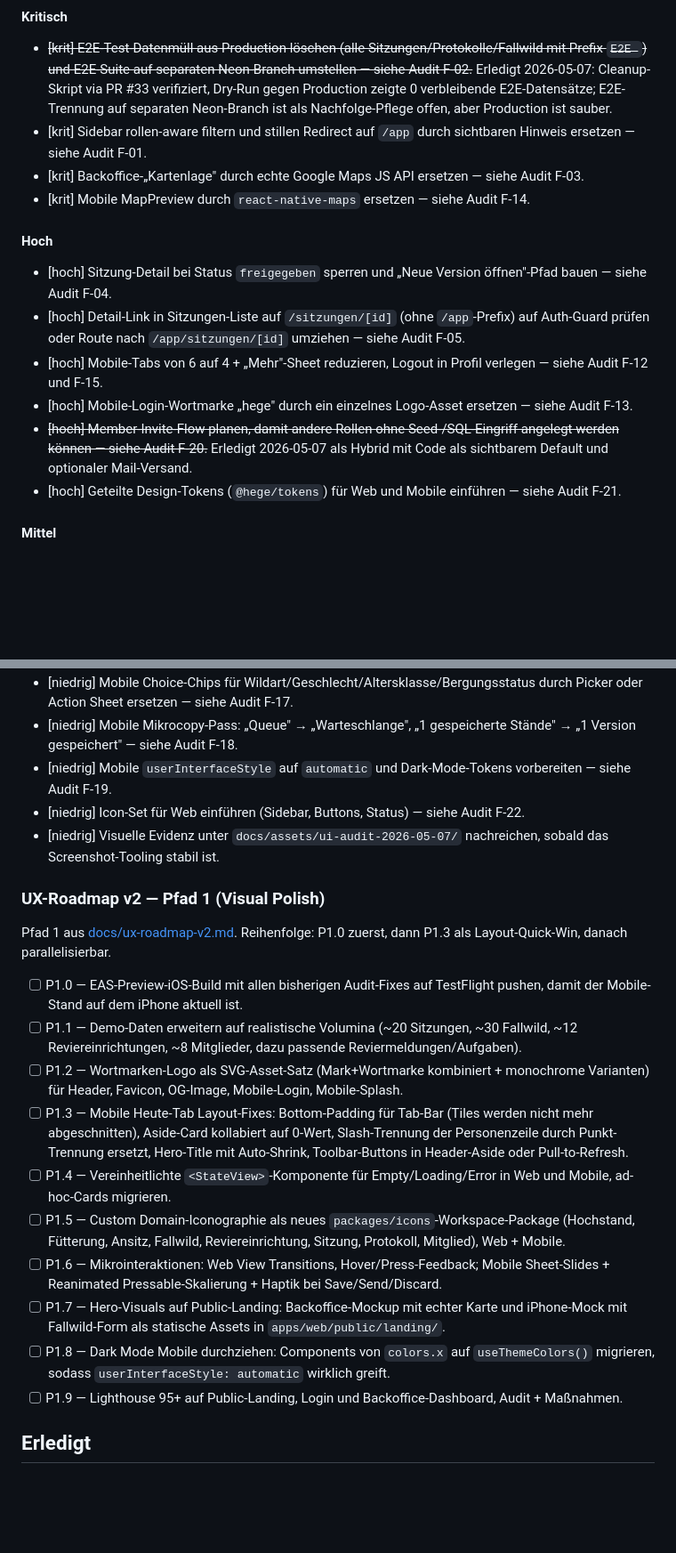
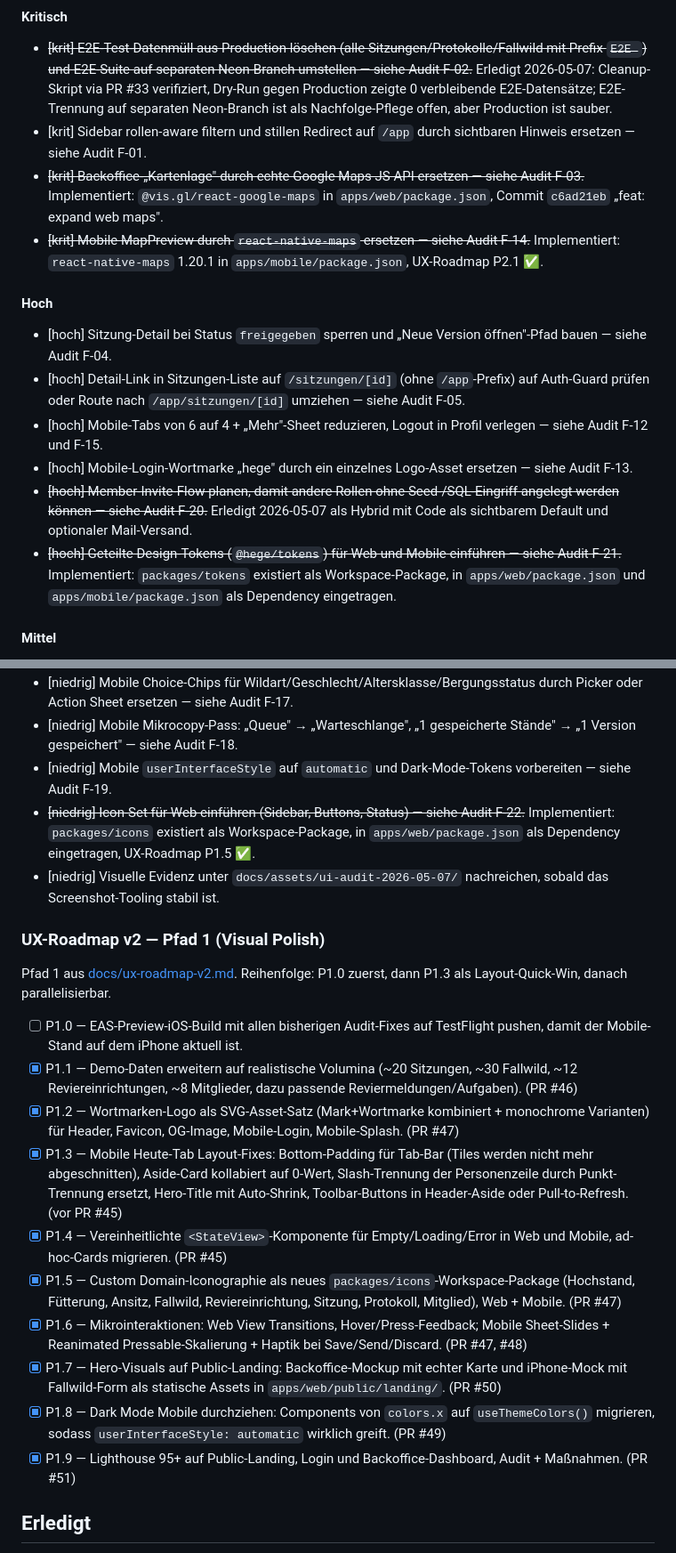
Before and after one commit to ostheimer/ferm, a Markdown page: TODO.md, 2 parts joined by grey strips. Shown at 89% size. GitHub-like rendering; blank space fills up the shorter version.

Commit message:
docs: sync documentation with current implementation state (Sprint 4 complete)

```diff
--- a/TODO.md
+++ b/TODO.md
@@ -22,8 +22,8 @@ Vollständiger Befund mit Code-Verweisen und Reproduktion: [docs/ui-audit-2026-0
 
 - ~~[krit] E2E-Test-Datenmüll aus Production löschen (alle Sitzungen/Protokolle/Fallwild mit Prefix `E2E `) und E2E-Suite auf separaten Neon-Branch umstellen — siehe Audit F-02.~~ Erledigt 2026-05-07: Cleanup-Skript via PR #33 verifiziert, Dry-Run gegen Production zeigte 0 verbleibende E2E-Datensätze; E2E-Trennung auf separaten Neon-Branch ist als Nachfolge-Pflege offen, aber Production ist sauber.
 - [krit] Sidebar rollen-aware filtern und stillen Redirect auf `/app` durch sichtbaren Hinweis ersetzen — siehe Audit F-01.
-- [krit] Backoffice-„Kartenlage" durch echte Google Maps JS API ersetzen — siehe Audit F-03.
-- [krit] Mobile MapPreview durch `react-native-maps` ersetzen — siehe Audit F-14.
+- ~~[krit] Backoffice-„Kartenlage" durch echte Google Maps JS API ersetzen — siehe Audit F-03.~~ Implementiert: `@vis.gl/react-google-maps` in `apps/web/package.json`, Commit `c6ad21eb` „feat: expand web maps".
+- ~~[krit] Mobile MapPreview durch `react-native-maps` ersetzen — siehe Audit F-14.~~ Implementiert: `react-native-maps` 1.20.1 in `apps/mobile/package.json`, UX-Roadmap P2.1 ✅.
 
 #### Hoch
 
@@ -32,7 +32,7 @@ Vollständiger Befund mit Code-Verweisen und Reproduktion: [docs/ui-audit-2026-0
 - [hoch] Mobile-Tabs von 6 auf 4 + „Mehr"-Sheet reduzieren, Logout in Profil verlegen — siehe Audit F-12 und F-15.
 - [hoch] Mobile-Login-Wortmarke „hege" durch ein einzelnes Logo-Asset ersetzen — siehe Audit F-13.
 - ~~[hoch] Member-Invite-Flow planen, damit andere Rollen ohne Seed-/SQL-Eingriff angelegt werden können — siehe Audit F-20.~~ Erledigt 2026-05-07 als Hybrid mit Code als sichtbarem Default und optionaler Mail-Versand.
-- [hoch] Geteilte Design-Tokens (`@hege/tokens`) für Web und Mobile einführen — siehe Audit F-21.
+- ~~[hoch] Geteilte Design-Tokens (`@hege/tokens`) für Web und Mobile einführen — siehe Audit F-21.~~ Implementiert: `packages/tokens` existiert als Workspace-Package, in `apps/web/package.json` und `apps/mobile/package.json` als Dependency eingetragen.
 
 #### Mittel
 
@@ -50,7 +50,7 @@ Vollständiger Befund mit Code-Verweisen und Reproduktion: [docs/ui-audit-2026-0
 - [niedrig] Mobile Choice-Chips für Wildart/Geschlecht/Altersklasse/Bergungsstatus durch Picker oder Action Sheet ersetzen — siehe Audit F-17.
 - [niedrig] Mobile Mikrocopy-Pass: „Queue" → „Warteschlange", „1 gespeicherte Stände" → „1 Version gespeichert" — siehe Audit F-18.
 - [niedrig] Mobile `userInterfaceStyle` auf `automatic` und Dark-Mode-Tokens vorbereiten — siehe Audit F-19.
-- [niedrig] Icon-Set für Web einführen (Sidebar, Buttons, Status) — siehe Audit F-22.
+- ~~[niedrig] Icon-Set für Web einführen (Sidebar, Buttons, Status) — siehe Audit F-22.~~ Implementiert: `packages/icons` existiert als Workspace-Package, in `apps/web/package.json` als Dependency eingetragen, UX-Roadmap P1.5 ✅.
 - [niedrig] Visuelle Evidenz unter `docs/assets/ui-audit-2026-05-07/` nachreichen, sobald das Screenshot-Tooling stabil ist.
 
 ### UX-Roadmap v2 — Pfad 1 (Visual Polish)
@@ -58,15 +58,15 @@ Vollständiger Befund mit Code-Verweisen und Reproduktion: [docs/ui-audit-2026-0
 Pfad 1 aus [docs/ux-roadmap-v2.md](docs/ux-roadmap-v2.md). Reihenfolge: P1.0 zuerst, dann P1.3 als Layout-Quick-Win, danach parallelisierbar.
 
 - [ ] P1.0 — EAS-Preview-iOS-Build mit allen bisherigen Audit-Fixes auf TestFlight pushen, damit der Mobile-Stand auf dem iPhone aktuell ist.
-- [ ] P1.1 — Demo-Daten erweitern auf realistische Volumina (~20 Sitzungen, ~30 Fallwild, ~12 Reviereinrichtungen, ~8 Mitglieder, dazu passende Reviermeldungen/Aufgaben).
-- [ ] P1.2 — Wortmarken-Logo als SVG-Asset-Satz (Mark+Wortmarke kombiniert + monochrome Varianten) für Header, Favicon, OG-Image, Mobile-Login, Mobile-Splash.
-- [ ] P1.3 — Mobile Heute-Tab Layout-Fixes: Bottom-Padding für Tab-Bar (Tiles werden nicht mehr abgeschnitten), Aside-Card kollabiert auf 0-Wert, Slash-Trennung der Personenzeile durch Punkt-Trennung ersetzt, Hero-Title mit Auto-Shrink, Toolbar-Buttons in Header-Aside oder Pull-to-Refresh.
-- [ ] P1.4 — Vereinheitlichte `<StateView>`-Komponente für Empty/Loading/Error in Web und Mobile, ad-hoc-Cards migrieren.
-- [ ] P1.5 — Custom Domain-Iconographie als neues `packages/icons`-Workspace-Package (Hochstand, Fütterung, Ansitz, Fallwild, Reviereinrichtung, Sitzung, Protokoll, Mitglied), Web + Mobile.
-- [ ] P1.6 — Mikrointeraktionen: Web View Transitions, Hover/Press-Feedback; Mobile Sheet-Slides + Reanimated Pressable-Skalierung + Haptik bei Save/Send/Discard.
-- [ ] P1.7 — Hero-Visuals auf Public-Landing: Backoffice-Mockup mit echter Karte und iPhone-Mock mit Fallwild-Form als statische Assets in `apps/web/public/landing/`.
-- [ ] P1.8 — Dark Mode Mobile durchziehen: Components von `colors.x` auf `useThemeColors()` migrieren, sodass `userInterfaceStyle: automatic` wirklich greift.
-- [ ] P1.9 — Lighthouse 95+ auf Public-Landing, Login und Backoffice-Dashboard, Audit + Maßnahmen.
+- [x] P1.1 — Demo-Daten erweitern auf realistische Volumina (~20 Sitzungen, ~30 Fallwild, ~12 Reviereinrichtungen, ~8 Mitglieder, dazu passende Reviermeldungen/Aufgaben). (PR #46)
+- [x] P1.2 — Wortmarken-Logo als SVG-Asset-Satz (Mark+Wortmarke kombiniert + monochrome Varianten) für Header, Favicon, OG-Image, Mobile-Login, Mobile-Splash. (PR #47)
+- [x] P1.3 — Mobile Heute-Tab Layout-Fixes: Bottom-Padding für Tab-Bar (Tiles werden nicht mehr abgeschnitten), Aside-Card kollabiert auf 0-Wert, Slash-Trennung der Personenzeile durch Punkt-Trennung ersetzt, Hero-Title mit Auto-Shrink, Toolbar-Buttons in Header-Aside oder Pull-to-Refresh. (vor PR #45)
+- [x] P1.4 — Vereinheitlichte `<StateView>`-Komponente für Empty/Loading/Error in Web und Mobile, ad-hoc-Cards migrieren. (PR #45)
+- [x] P1.5 — Custom Domain-Iconographie als neues `packages/icons`-Workspace-Package (Hochstand, Fütterung, Ansitz, Fallwild, Reviereinrichtung, Sitzung, Protokoll, Mitglied), Web + Mobile. (PR #47)
+- [x] P1.6 — Mikrointeraktionen: Web View Transitions, Hover/Press-Feedback; Mobile Sheet-Slides + Reanimated Pressable-Skalierung + Haptik bei Save/Send/Discard. (PR #47, #48)
+- [x] P1.7 — Hero-Visuals auf Public-Landing: Backoffice-Mockup mit echter Karte und iPhone-Mock mit Fallwild-Form als statische Assets in `apps/web/public/landing/`. (PR #50)
+- [x] P1.8 — Dark Mode Mobile durchziehen: Components von `colors.x` auf `useThemeColors()` migrieren, sodass `userInterfaceStyle: automatic` wirklich greift. (PR #49)
+- [x] P1.9 — Lighthouse 95+ auf Public-Landing, Login und Backoffice-Dashboard, Audit + Maßnahmen. (PR #51)
 
 ## Erledigt
 
```
